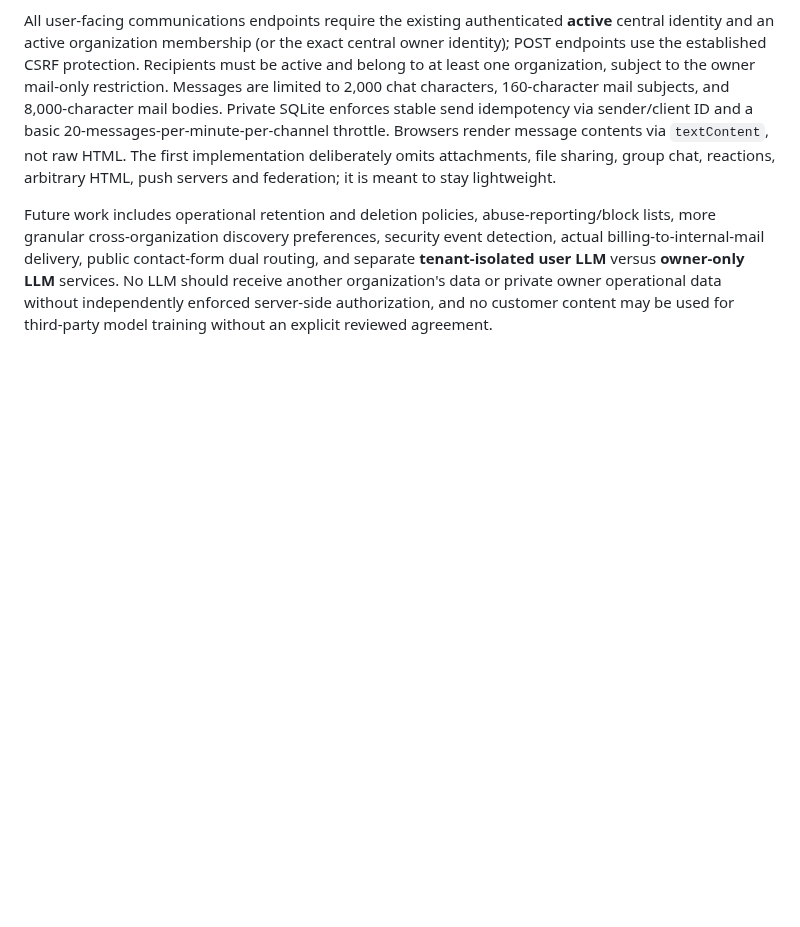
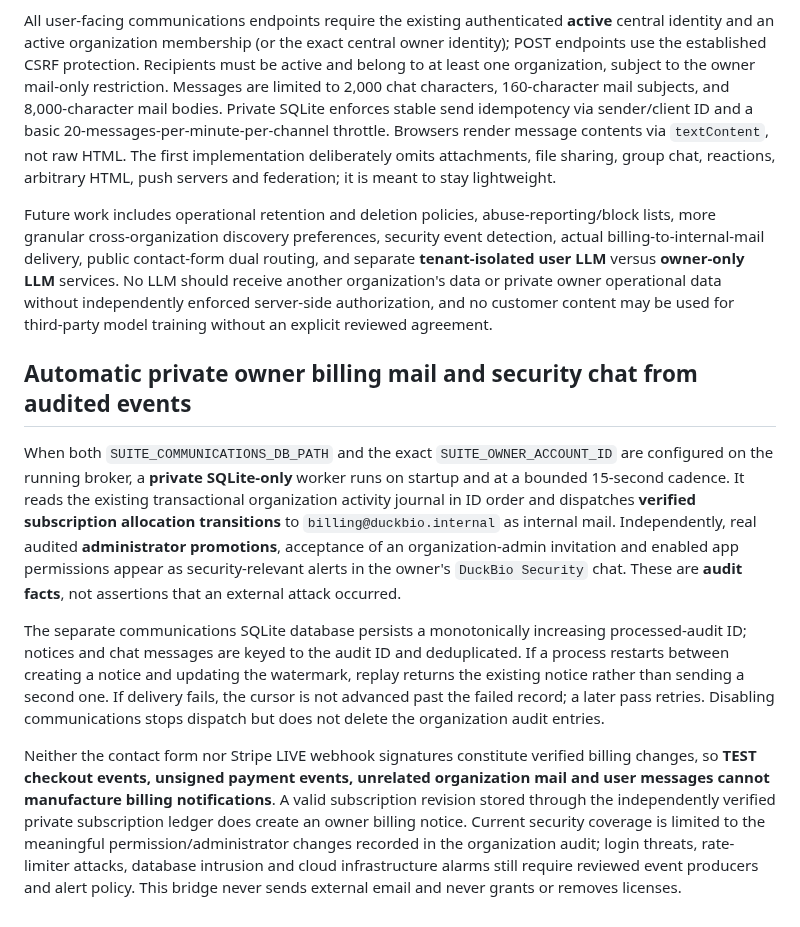
Before and after one commit to dennisbsj/DuckBio-site, a Markdown page: workspace-server/ORGANISATIONS.md, the part around the change. Drawn GitHub-style; blank space fills up the shorter version.

Commit message:
Document durable internal subscription inbox and owner security chat audit dispatch

```diff
--- a/workspace-server/ORGANISATIONS.md
+++ b/workspace-server/ORGANISATIONS.md
@@ -200,3 +200,11 @@ Organization contact books are derived from active memberships, with no native s
 All user-facing communications endpoints require the existing authenticated **active** central identity and an active organization membership (or the exact central owner identity); POST endpoints use the established CSRF protection. Recipients must be active and belong to at least one organization, subject to the owner mail-only restriction. Messages are limited to 2,000 chat characters, 160-character mail subjects, and 8,000-character mail bodies. Private SQLite enforces stable send idempotency via sender/client ID and a basic 20-messages-per-minute-per-channel throttle. Browsers render message contents via `textContent`, not raw HTML. The first implementation deliberately omits attachments, file sharing, group chat, reactions, arbitrary HTML, push servers and federation; it is meant to stay lightweight.
 
 Future work includes operational retention and deletion policies, abuse-reporting/block lists, more granular cross-organization discovery preferences, security event detection, actual billing-to-internal-mail delivery, public contact-form dual routing, and separate **tenant-isolated user LLM** versus **owner-only LLM** services. No LLM should receive another organization's data or private owner operational data without independently enforced server-side authorization, and no customer content may be used for third-party model training without an explicit reviewed agreement.
+
+## Automatic private owner billing mail and security chat from audited events
+
+When both `SUITE_COMMUNICATIONS_DB_PATH` and the exact `SUITE_OWNER_ACCOUNT_ID` are configured on the running broker, a **private SQLite-only** worker runs on startup and at a bounded 15-second cadence. It reads the existing transactional organization activity journal in ID order and dispatches **verified subscription allocation transitions** to `billing@duckbio.internal` as internal mail. Independently, real audited **administrator promotions**, acceptance of an organization-admin invitation and enabled app permissions appear as security-relevant alerts in the owner's `DuckBio Security` chat. These are **audit facts**, not assertions that an external attack occurred.
+
+The separate communications SQLite database persists a monotonically increasing processed-audit ID; notices and chat messages are keyed to the audit ID and deduplicated. If a process restarts between creating a notice and updating the watermark, replay returns the existing notice rather than sending a second one. If delivery fails, the cursor is not advanced past the failed record; a later pass retries. Disabling communications stops dispatch but does not delete the organization audit entries.
+
+Neither the contact form nor Stripe LIVE webhook signatures constitute verified billing changes, so **TEST checkout events, unsigned payment events, unrelated organization mail and user messages cannot manufacture billing notifications**. A valid subscription revision stored through the independently verified private subscription ledger does create an owner billing notice. Current security coverage is limited to the meaningful permission/administrator changes recorded in the organization audit; login threats, rate-limiter attacks, database intrusion and cloud infrastructure alarms still require reviewed event producers and alert policy. This bridge never sends external email and never grants or removes licenses.
```
